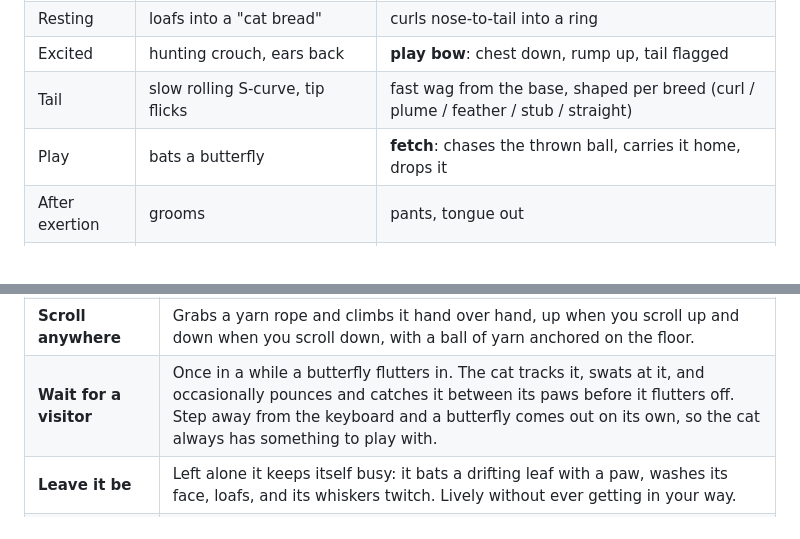
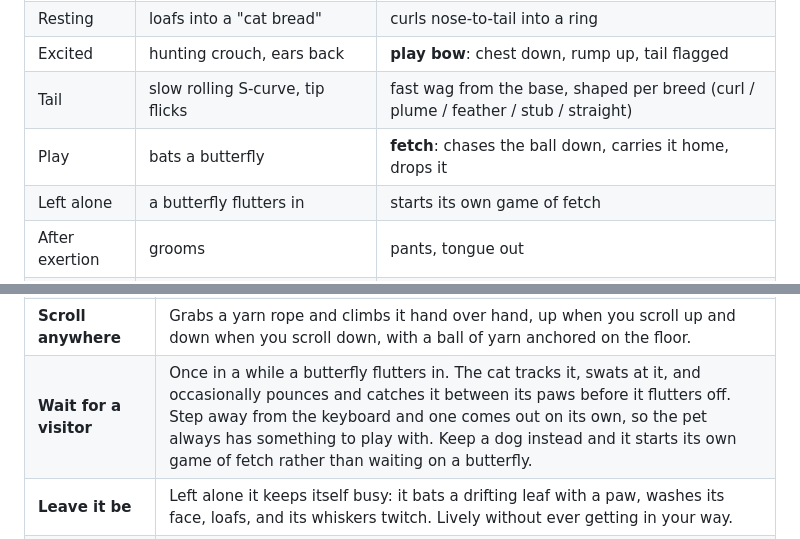
Before and after one commit to JOhnsonKC201/pixelcat, a Markdown page: README.md, 2 parts joined by grey strips. Drawn GitHub-style.

Commit message:
docs: cover dog self-play and the fetch, tray and lint fixes

```diff
--- a/README.md
+++ b/README.md
@@ -48,7 +48,8 @@ coat choice, so switching back and forth never loses your pick.
 | Resting | loafs into a "cat bread" | curls nose-to-tail into a ring |
 | Excited | hunting crouch, ears back | **play bow**: chest down, rump up, tail flagged |
 | Tail | slow rolling S-curve, tip flicks | fast wag from the base, shaped per breed (curl / plume / feather / stub / straight) |
-| Play | bats a butterfly | **fetch**: chases the thrown ball, carries it home, drops it |
+| Play | bats a butterfly | **fetch**: chases the ball down, carries it home, drops it |
+| Left alone | a butterfly flutters in | starts its own game of fetch |
 | After exertion | grooms | pants, tongue out |
 | Scroll | climbs the yarn rope hand over hand | hauls itself up the same rope, ears and snout intact |
 | Reward | a fish treat | a tennis ball |
@@ -165,7 +166,7 @@ to your cursor, to your typing, and to its own internal mood.
 | **Move your cursor** | The cat watches it and blinks now and then. Flick the cursor fast and it crouches, stalks, and pounces. A sudden jolt startles it: it puffs up, freezes, then bolts or creeps back. |
 | **Type in any app** | It leans onto two big keys and kneads them with its paws. Type fast enough and it overheats, turning red with steam, then cools down. |
 | **Scroll anywhere** | Grabs a yarn rope and climbs it hand over hand, up when you scroll up and down when you scroll down, with a ball of yarn anchored on the floor. |
-| **Wait for a visitor** | Once in a while a butterfly flutters in. The cat tracks it, swats at it, and occasionally pounces and catches it between its paws before it flutters off. Step away from the keyboard and a butterfly comes out on its own, so the cat always has something to play with. |
+| **Wait for a visitor** | Once in a while a butterfly flutters in. The cat tracks it, swats at it, and occasionally pounces and catches it between its paws before it flutters off. Step away from the keyboard and one comes out on its own, so the pet always has something to play with. Keep a dog instead and it starts its own game of fetch rather than waiting on a butterfly. |
 | **Leave it be** | Left alone it keeps itself busy: it bats a drifting leaf with a paw, washes its face, loafs, and its whiskers twitch. Lively without ever getting in your way. |
 | **Come back** | Return after being away and the cat notices you: happy eyes, a little heart, and a friendly chirp hello. |
 | **Give it a treat** | Pick "Give a treat" from the tray and a little fish drops in. The cat trots over and noms it with hearts and a happy chirp. |
```
Also changed, not shown: CHANGELOG.md (+10 -0 lines).
